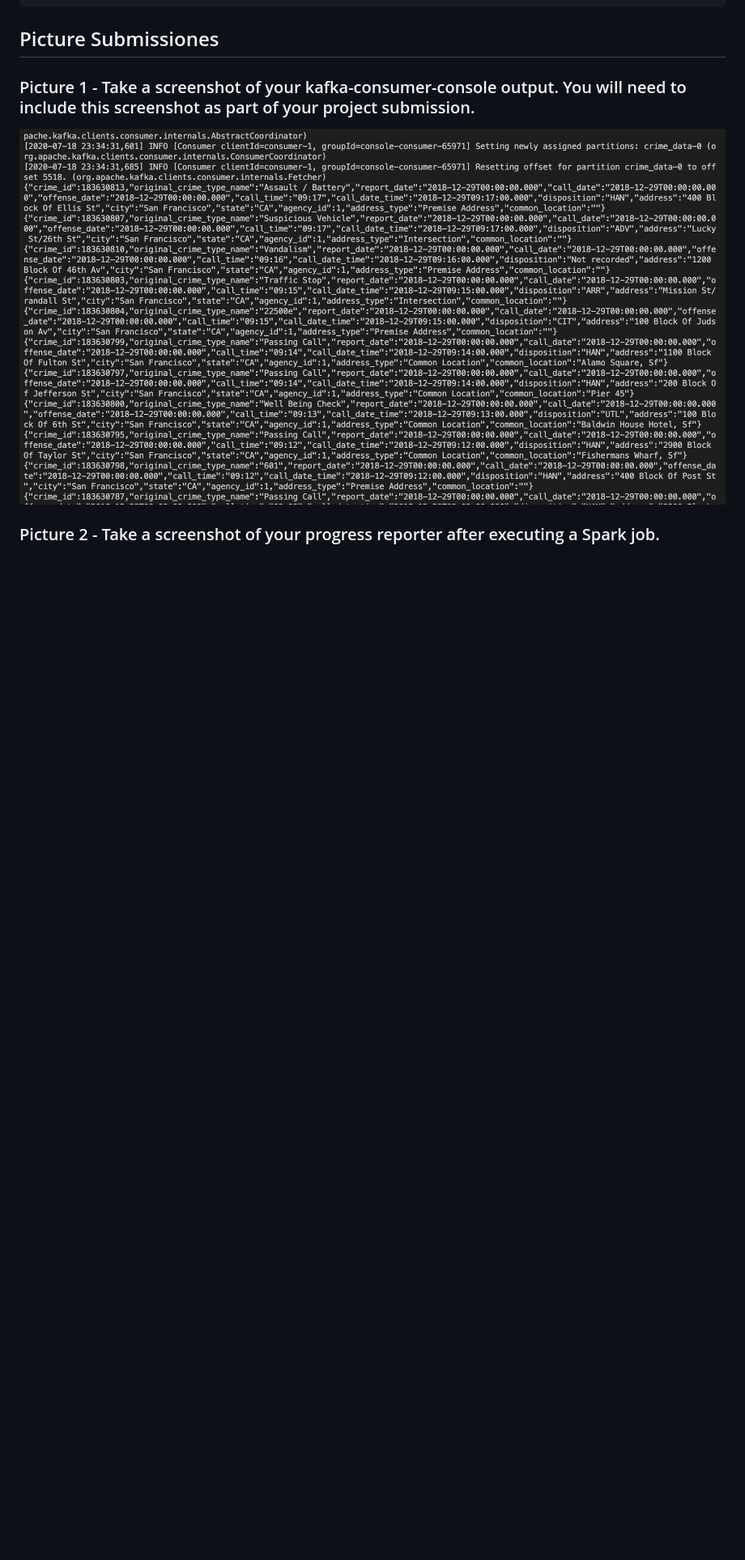
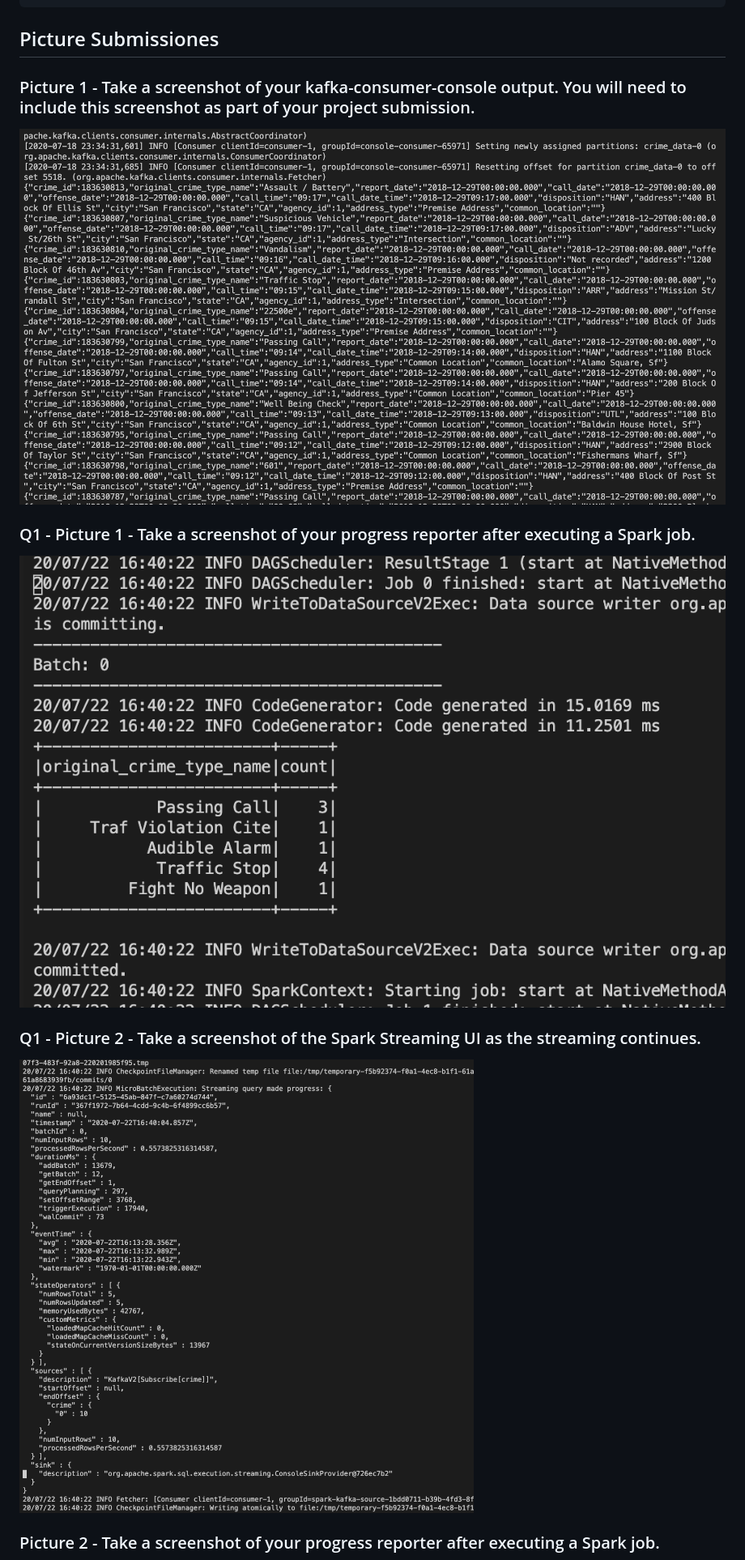
Before and after one commit to victor-fdez/sf-crime, a Markdown page: README.md, the part around one of its changes. Shown at 81% size. Drawn GitHub-style; pictures changed too: images/q1_progress.png (added), images/q1_result.png (added); blank space fills up the shorter version.

```diff
--- a/README.md
+++ b/README.md
@@ -26,5 +26,13 @@ docker exec -ti e6ba01b87ade bash spark-submit --packages org.apache.spark:spark
 
 ![](images/consumer_logs.png)
 
+### Q1 - Picture 1 - Take a screenshot of your progress reporter after executing a Spark job.
+
+![](images/q1_result.png)
+
+### Q1 - Picture 2 - Take a screenshot of the Spark Streaming UI as the streaming continues.
+
+![](images/q1_progress.png)
+
 ### Picture 2 - Take a screenshot of your progress reporter after executing a Spark job.
 
```
Also changed, not shown: other parts of README.md (+34 -1 lines), images/progress_report.png (added), images/ui.png (added), 5 other files.
